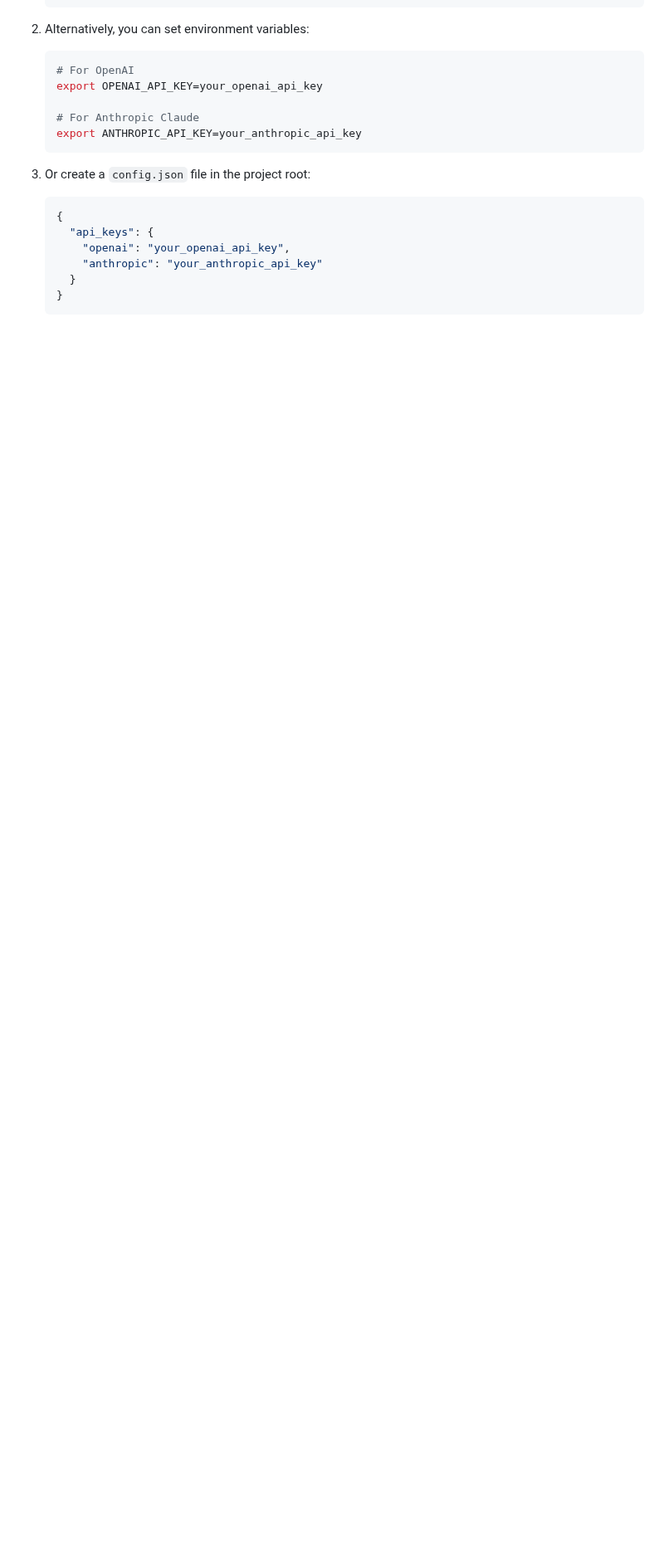
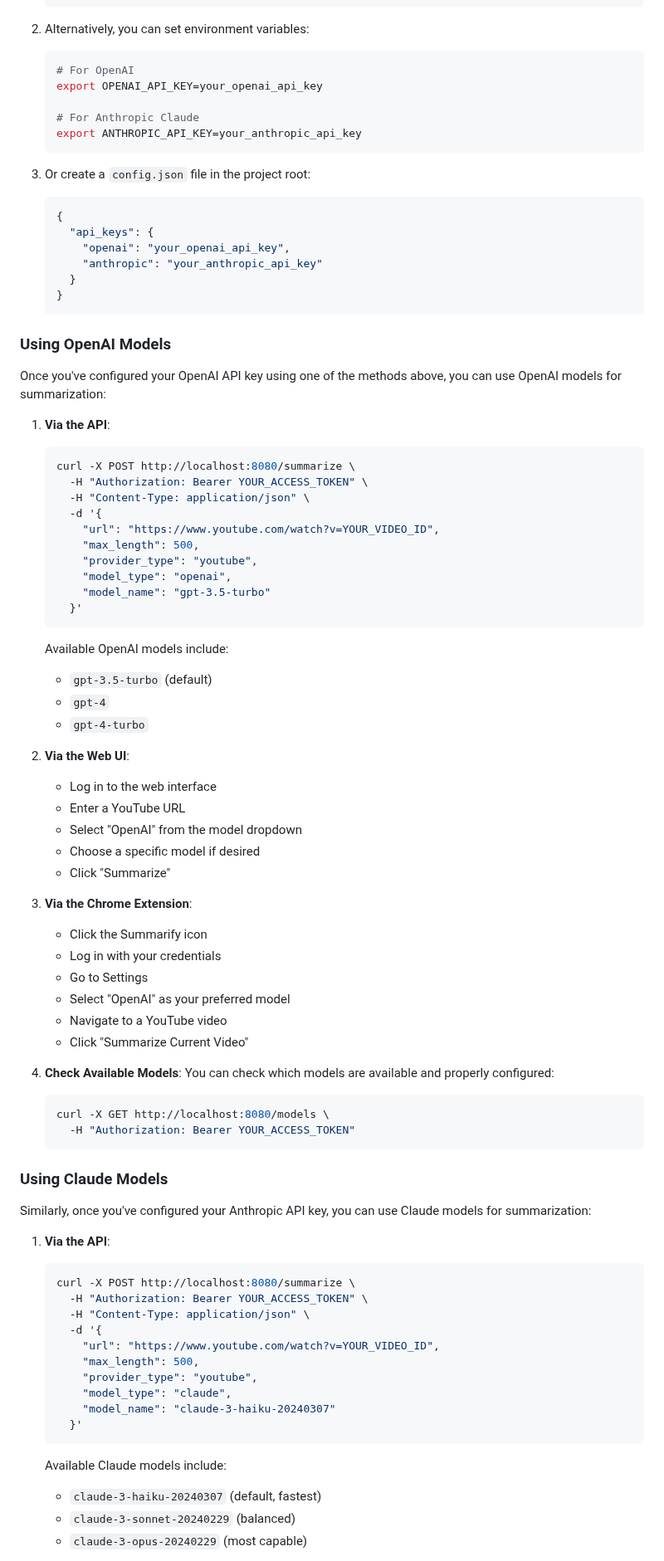
Before and after one commit to SarveshBajaj/Summarify, a Markdown page: README.md, the part around one of its changes. Shown at 83% size. Drawn GitHub-style; blank space fills up the shorter version.

Commit message:
Add detailed instructions for using OpenAI and Claude models

````diff
--- a/README.md
+++ b/README.md
@@ -112,3 +112,72 @@ By default, Summarify uses a local HuggingFace model for summarization. You can
      }
    }
    ```
+
+### Using OpenAI Models
+
+Once you've configured your OpenAI API key using one of the methods above, you can use OpenAI models for summarization:
+
+1. **Via the API**:
+   ```sh
+   curl -X POST http://localhost:8080/summarize \
+     -H "Authorization: Bearer YOUR_ACCESS_TOKEN" \
+     -H "Content-Type: application/json" \
+     -d '{
+       "url": "https://www.youtube.com/watch?v=YOUR_VIDEO_ID",
+       "max_length": 500,
+       "provider_type": "youtube",
+       "model_type": "openai",
+       "model_name": "gpt-3.5-turbo"
+     }'
+   ```
+
+   Available OpenAI models include:
+   - `gpt-3.5-turbo` (default)
+   - `gpt-4`
+   - `gpt-4-turbo`
+
+2. **Via the Web UI**:
+   - Log in to the web interface
+   - Enter a YouTube URL
+   - Select "OpenAI" from the model dropdown
+   - Choose a specific model if desired
+   - Click "Summarize"
+
+3. **Via the Chrome Extension**:
+   - Click the Summarify icon
+   - Log in with your credentials
+   - Go to Settings
+   - Select "OpenAI" as your preferred model
+   - Navigate to a YouTube video
+   - Click "Summarize Current Video"
+
+4. **Check Available Models**:
+   You can check which models are available and properly configured:
+   ```sh
+   curl -X GET http://localhost:8080/models \
+     -H "Authorization: Bearer YOUR_ACCESS_TOKEN"
+   ```
+
+### Using Claude Models
+
+Similarly, once you've configured your Anthropic API key, you can use Claude models for summarization:
+
+1. **Via the API**:
+   ```sh
+   curl -X POST http://localhost:8080/summarize \
+     -H "Authorization: Bearer YOUR_ACCESS_TOKEN" \
+     -H "Content-Type: application/json" \
+     -d '{
+       "url": "https://www.youtube.com/watch?v=YOUR_VIDEO_ID",
+       "max_length": 500,
+       "provider_type": "youtube",
+       "model_type": "claude",
+       "model_name": "claude-3-haiku-20240307"
+     }'
+   ```
+
+   Available Claude models include:
+   - `claude-3-haiku-20240307` (default, fastest)
+   - `claude-3-sonnet-20240229` (balanced)
+   - `claude-3-opus-20240229` (most capable)
+
````
Also changed, not shown: other parts of README.md (+10 -0 lines).
